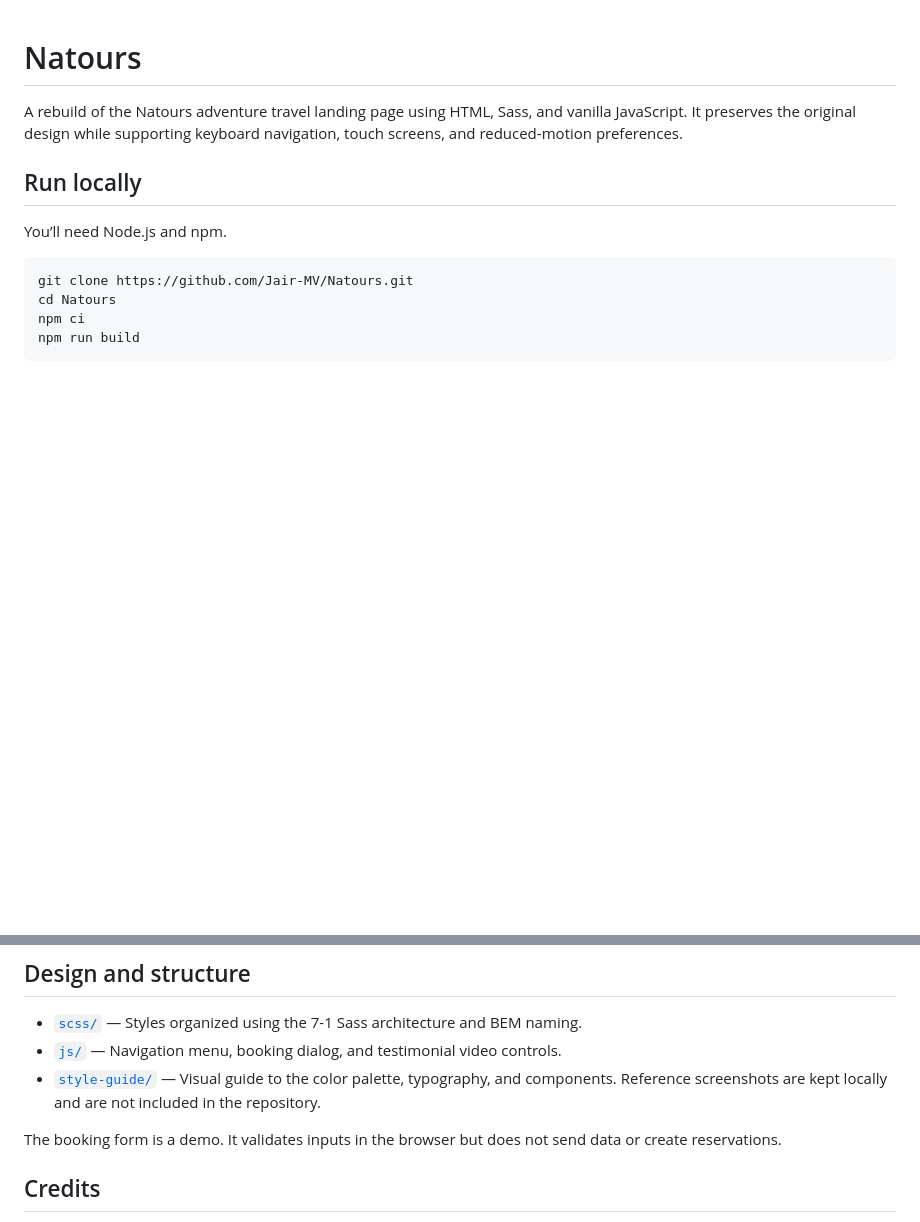
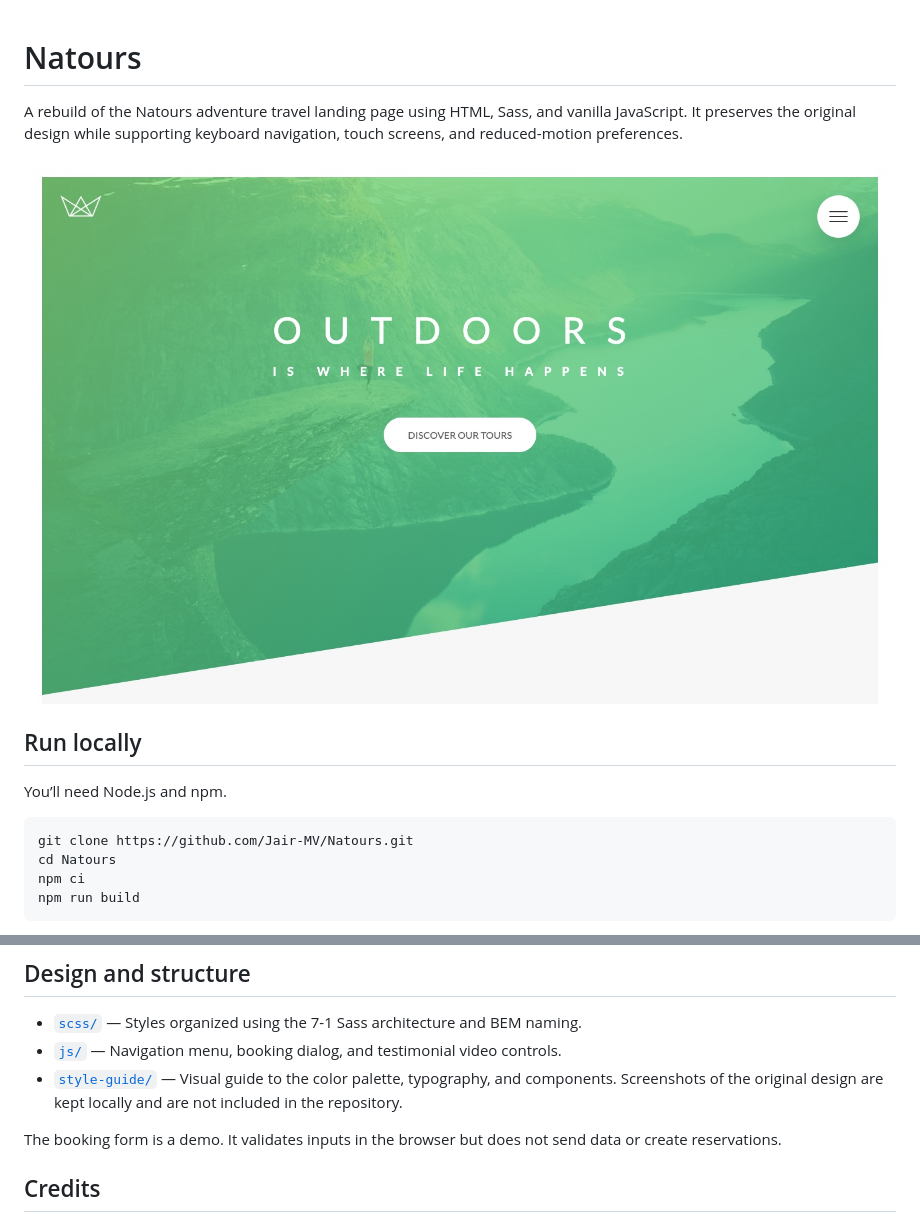
Before and after one commit to Jair-MV/Natours, a Markdown page: README.md, 2 parts joined by grey strips. Drawn GitHub-style; pictures changed too: assets/hero-preview.jpg (added); blank space fills up the shorter version.

Commit message:
docs: add hero screenshot to README

```diff
--- a/README.md
+++ b/README.md
@@ -1,6 +1,8 @@
 # Natours
 
 A rebuild of the Natours adventure travel landing page using HTML, Sass, and vanilla JavaScript. It preserves the original design while supporting keyboard navigation, touch screens, and reduced-motion preferences.
+
+![Natours hero with a green mountain backdrop and the “Discover our tours” button](assets/hero-preview.jpg)
 
 ## Run locally
 
@@ -21,7 +23,7 @@ Run `npm run dev` to rebuild the CSS automatically as you edit Sass files. This
 
 - [`scss/`](scss/) — Styles organized using the 7-1 Sass architecture and BEM naming.
 - [`js/`](js/) — Navigation menu, booking dialog, and testimonial video controls.
-- [`style-guide/`](style-guide/) — Visual guide to the color palette, typography, and components. Reference screenshots are kept locally and are not included in the repository.
+- [`style-guide/`](style-guide/) — Visual guide to the color palette, typography, and components. Screenshots of the original design are kept locally and are not included in the repository.
 
 The booking form is a demo. It validates inputs in the browser but does not send data or create reservations.
 
```
